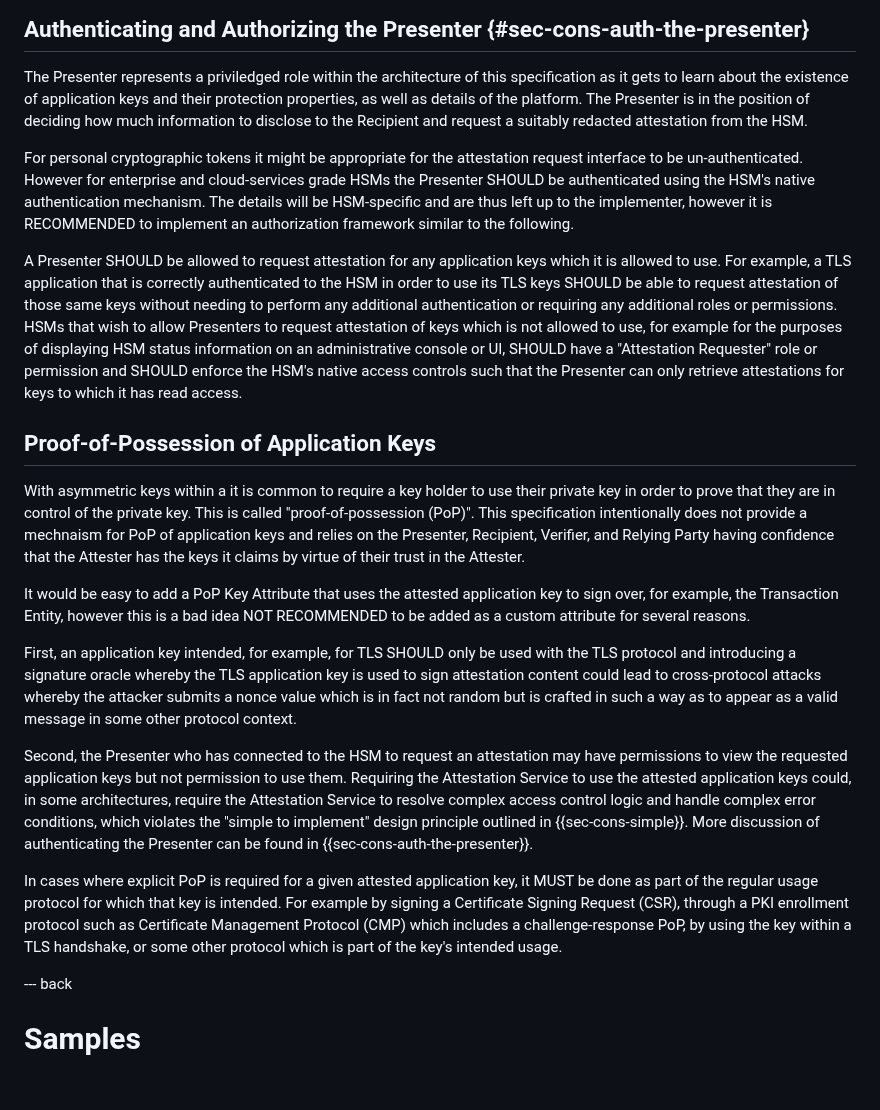
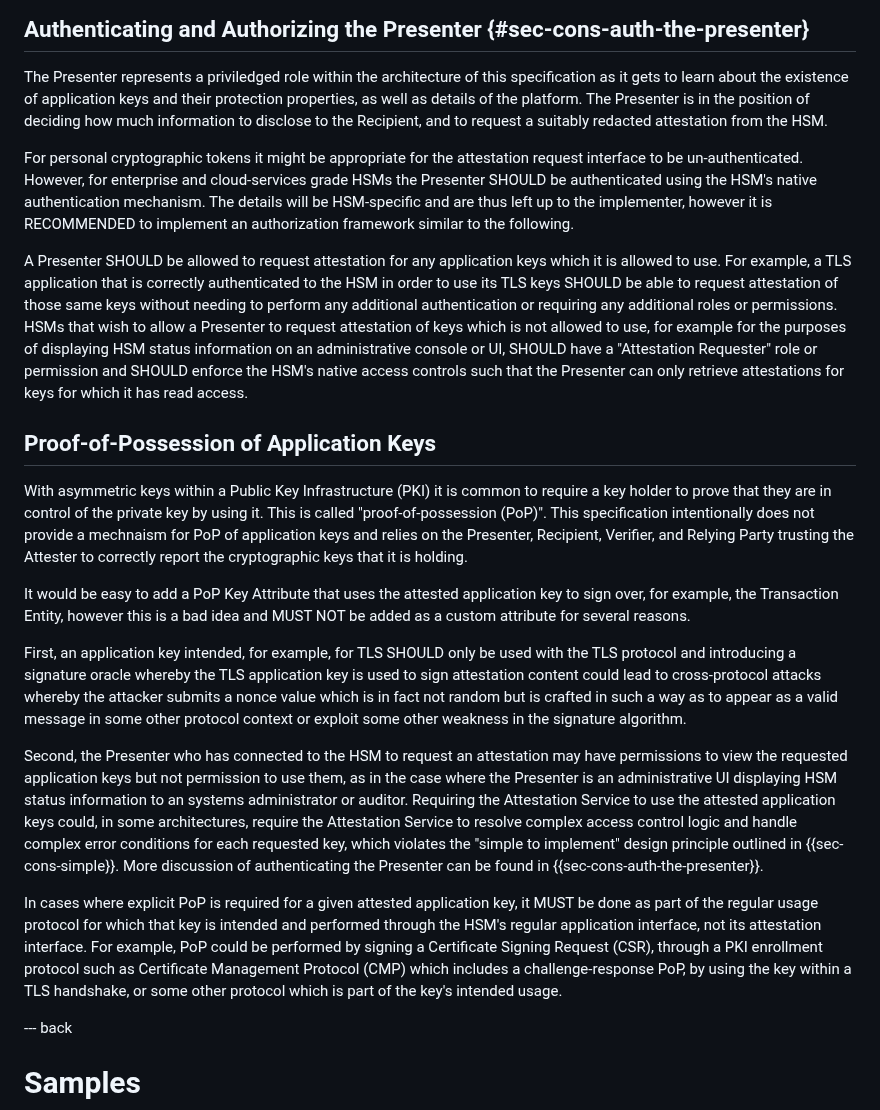
Before and after one commit to ietf-rats-wg/key-attestation, a Markdown page: draft-ounsworth-rats-key-attestation.md, the part around the change. GitHub-like rendering; blank space fills up the shorter version.

Commit message:
Tweaks to PoP and Auth sec cons

```diff
--- a/draft-ounsworth-rats-key-attestation.md
+++ b/draft-ounsworth-rats-key-attestation.md
@@ -798,28 +798,28 @@ Furthermore, enterprise and cloud-services grade HSMs SHOULD support the full se
 ## Authenticating and Authorizing the Presenter {#sec-cons-auth-the-presenter}
 
 The Presenter represents a priviledged role within the architecture of this specification as it gets to learn about the existence of application keys and their protection properties, as well as details of the platform.
-The Presenter is in the position of deciding how much information to disclose to the Recipient and request a suitably redacted attestation from the HSM.
+The Presenter is in the position of deciding how much information to disclose to the Recipient, and to request a suitably redacted attestation from the HSM.
 
-For personal cryptographic tokens it might be appropriate for the attestation request interface to be un-authenticated. However for enterprise and cloud-services grade HSMs the Presenter SHOULD be authenticated using the HSM's native authentication mechanism. The details will be HSM-specific and are thus left up to the implementer, however it is RECOMMENDED to implement an authorization framework similar to the following.
+For personal cryptographic tokens it might be appropriate for the attestation request interface to be un-authenticated. However, for enterprise and cloud-services grade HSMs the Presenter SHOULD be authenticated using the HSM's native authentication mechanism. The details will be HSM-specific and are thus left up to the implementer, however it is RECOMMENDED to implement an authorization framework similar to the following.
 
 A Presenter SHOULD be allowed to request attestation for any application keys which it is allowed to use.
 For example, a TLS application that is correctly authenticated to the HSM in order to use its TLS keys SHOULD be able to request attestation of those same keys without needing to perform any additional authentication or requiring any additional roles or permissions.
-HSMs that wish to allow Presenters to request attestation of keys which is not allowed to use, for example for the purposes of displaying HSM status information on an administrative console or UI, SHOULD have a "Attestation Requester" role or permission and SHOULD enforce the HSM's native access controls such that the Presenter can only retrieve attestations for keys to which it has read access.
+HSMs that wish to allow a Presenter to request attestation of keys which is not allowed to use, for example for the purposes of displaying HSM status information on an administrative console or UI, SHOULD have a "Attestation Requester" role or permission and SHOULD enforce the HSM's native access controls such that the Presenter can only retrieve attestations for keys for which it has read access.
 
 
 ## Proof-of-Possession of Application Keys
 
-With asymmetric keys within a it is common to require a key holder to use their private key in order to prove that they are in control of the private key. This is called "proof-of-possession (PoP)". This specification intentionally does not provide a mechnaism for PoP of application keys and relies on the Presenter, Recipient, Verifier, and Relying Party having confidence that the Attester has the keys it claims by virtue of their trust in the Attester.
+With asymmetric keys within a Public Key Infrastructure (PKI) it is common to require a key holder to prove that they are in control of the private key by using it. This is called "proof-of-possession (PoP)". This specification intentionally does not provide a mechnaism for PoP of application keys and relies on the Presenter, Recipient, Verifier, and Relying Party trusting the Attester to correctly report the cryptographic keys that it is holding.
 
-It would be easy to add a PoP Key Attribute that uses the attested application key to sign over, for example, the Transaction Entity, however this is a bad idea NOT RECOMMENDED to be added as a custom attribute for several reasons.
+It would be easy to add a PoP Key Attribute that uses the attested application key to sign over, for example, the Transaction Entity, however this is a bad idea and MUST NOT be added as a custom attribute for several reasons.
 
-First, an application key intended, for example, for TLS SHOULD only be used with the TLS protocol and introducing a signature oracle whereby the TLS application key is used to sign attestation content could lead to cross-protocol attacks whereby the attacker submits a nonce value which is in fact not random but is crafted in such a way as to appear as a valid message in some other protocol context.
+First, an application key intended, for example, for TLS SHOULD only be used with the TLS protocol and introducing a signature oracle whereby the TLS application key is used to sign attestation content could lead to cross-protocol attacks whereby the attacker submits a nonce value which is in fact not random but is crafted in such a way as to appear as a valid message in some other protocol context or exploit some other weakness in the signature algorithm.
 
-Second, the Presenter who has connected to the HSM to request an attestation may have permissions to view the requested application keys but not permission to use them.
-Requiring the Attestation Service to use the attested application keys could, in some architectures, require the Attestation Service to resolve complex access control logic and handle complex error conditions, which violates the "simple to implement" design principle outlined in {{sec-cons-simple}}. More discussion of authenticating the Presenter can be found in {{sec-cons-auth-the-presenter}}.
+Second, the Presenter who has connected to the HSM to request an attestation may have permissions to view the requested application keys but not permission to use them, as in the case where the Presenter is an administrative UI displaying HSM status information to an systems administrator or auditor.
+Requiring the Attestation Service to use the attested application keys could, in some architectures, require the Attestation Service to resolve complex access control logic and handle complex error conditions for each requested key, which violates the "simple to implement" design principle outlined in {{sec-cons-simple}}. More discussion of authenticating the Presenter can be found in {{sec-cons-auth-the-presenter}}.
 
 
-In cases where explicit PoP is required for a given attested application key, it MUST be done as part of the regular usage protocol for which that key is intended. For example by signing a Certificate Signing Request (CSR), through a PKI enrollment protocol such as Certificate Management Protocol (CMP) which includes a challenge-response PoP, by using the key within a TLS handshake, or some other protocol which is part of the key's intended usage.
+In cases where explicit PoP is required for a given attested application key, it MUST be done as part of the regular usage protocol for which that key is intended and performed through the HSM's regular application interface, not its attestation interface. For example, PoP could be performed by signing a Certificate Signing Request (CSR), through a PKI enrollment protocol such as Certificate Management Protocol (CMP) which includes a challenge-response PoP, by using the key within a TLS handshake, or some other protocol which is part of the key's intended usage.
 
 
 
```
